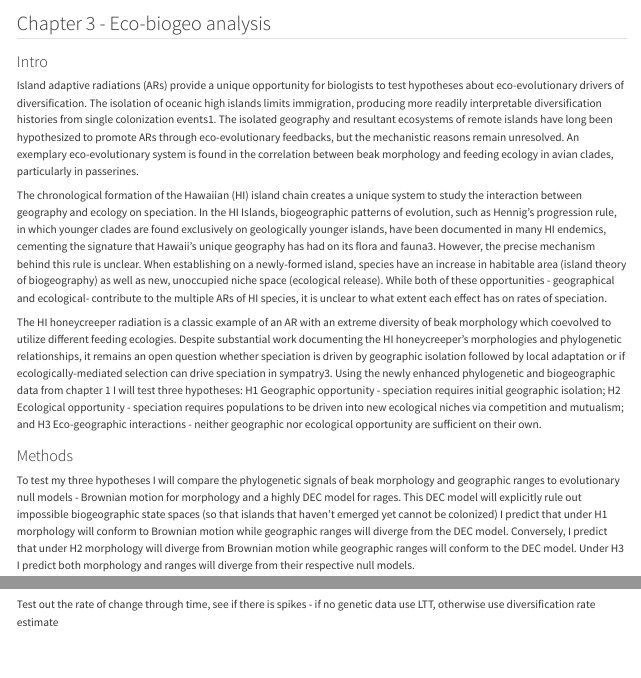
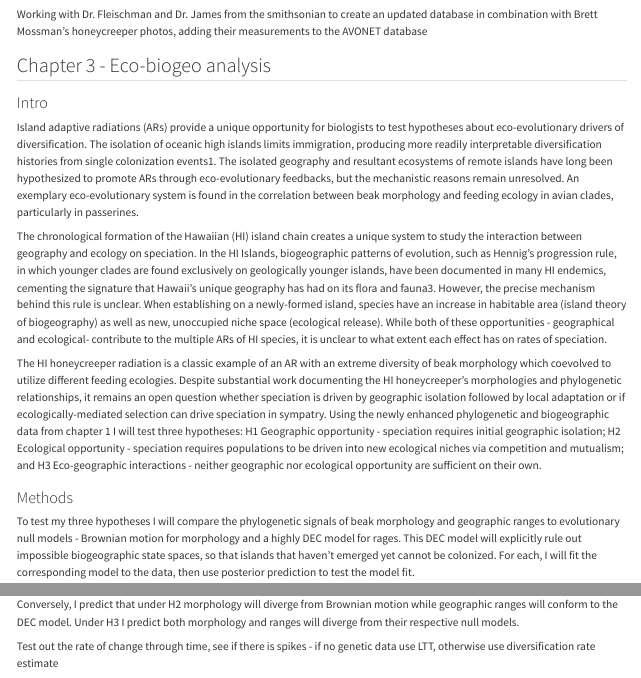
Before and after one commit to dfg1801/Dissertation-proposal, a Quarto document (Dissertation proposal.qmd): the page in a window 1100 px wide, from 1210 px down, and a second part further down, joined at a grey line. Rendered offline with R 4.5, knitr and Pandoc in place of Quarto, with nearby package versions.

Commit message:
adding posterior prediction to ecobiogeo

```diff
--- a/Dissertation proposal.qmd
+++ b/Dissertation proposal.qmd
@@ -41,6 +41,8 @@ Maps of modern honeycreeper ranges exist, such as from the IUCN redlist, or from
 
 work with brett mossman's specimen photo collection for beak morpho measurements - data tags - add measurements database like avonet??
 
+Working with Dr. Fleischman and Dr. James from the smithsonian to create an updated database in combination with Brett Mossman's honeycreeper photos, adding their measurements to the AVONET database
+
 ## Chapter 3 - Eco-biogeo analysis
 
 ### Intro
@@ -49,10 +51,12 @@ Island adaptive radiations (ARs) provide a unique opportunity for biologists to
 
 The chronological formation of the Hawaiian (HI) island chain creates a unique system to study the interaction between geography and ecology on speciation. In the HI Islands, biogeographic patterns of evolution, such as Hennig’s progression rule, in which younger clades are found exclusively on geologically younger islands, have been documented in many HI endemics, cementing the signature that Hawaii’s unique geography has had on its flora and fauna3. However, the precise mechanism behind this rule is unclear. When establishing on a newly-formed island, species have an increase in habitable area (island theory of biogeography) as well as new, unoccupied niche space (ecological release). While both of these opportunities - geographical and ecological- contribute to the multiple ARs of HI species, it is unclear to what extent each effect has on rates of speciation.
 
-The HI honeycreeper radiation is a classic example of an AR with an extreme diversity of beak morphology which coevolved to utilize different feeding ecologies. Despite substantial work documenting the HI honeycreeper’s morphologies and phylogenetic relationships, it remains an open question whether speciation is driven by geographic isolation followed by local adaptation or if ecologically-mediated selection can drive speciation in sympatry3. Using the newly enhanced phylogenetic and biogeographic data from chapter 1 I will test three hypotheses: H1 Geographic opportunity - speciation requires initial geographic isolation; H2 Ecological opportunity - speciation requires populations to be driven into new ecological niches via competition and mutualism; and H3 Eco-geographic interactions - neither geographic nor ecological opportunity are sufficient on their own.
+The HI honeycreeper radiation is a classic example of an AR with an extreme diversity of beak morphology which coevolved to utilize different feeding ecologies. Despite substantial work documenting the HI honeycreeper’s morphologies and phylogenetic relationships, it remains an open question whether speciation is driven by geographic isolation followed by local adaptation or if ecologically-mediated selection can drive speciation in sympatry. Using the newly enhanced phylogenetic and biogeographic data from chapter 1 I will test three hypotheses: H1 Geographic opportunity - speciation requires initial geographic isolation; H2 Ecological opportunity - speciation requires populations to be driven into new ecological niches via competition and mutualism; and H3 Eco-geographic interactions - neither geographic nor ecological opportunity are sufficient on their own.
 
 ### Methods
 
-To test my three hypotheses I will compare the phylogenetic signals of beak morphology and geographic ranges to evolutionary null models - Brownian motion for morphology and a highly DEC model for rages. This DEC model will explicitly rule out impossible biogeographic state spaces (so that islands that haven't emerged yet cannot be colonized) I predict that under H1 morphology will conform to Brownian motion while geographic ranges will diverge from the DEC model. Conversely, I predict that under H2 morphology will diverge from Brownian motion while geographic ranges will conform to the DEC model. Under H3 I predict both morphology and ranges will diverge from their respective null models.
+To test my three hypotheses I will compare the phylogenetic signals of beak morphology and geographic ranges to evolutionary null models - Brownian motion for morphology and a highly DEC model for rages. This DEC model will explicitly rule out impossible biogeographic state spaces, so that islands that haven't emerged yet cannot be colonized. For each, I will fit the corresponding model to the data, then use posterior prediction to test the model fit.
+
+I predict that under H1 morphology will conform to Brownian motion while geographic ranges will diverge from the DEC model. Conversely, I predict that under H2 morphology will diverge from Brownian motion while geographic ranges will conform to the DEC model. Under H3 I predict both morphology and ranges will diverge from their respective null models.
 
 Test out the rate of change through time, see if there is spikes - if no genetic data use LTT, otherwise use diversification rate estimate
```
